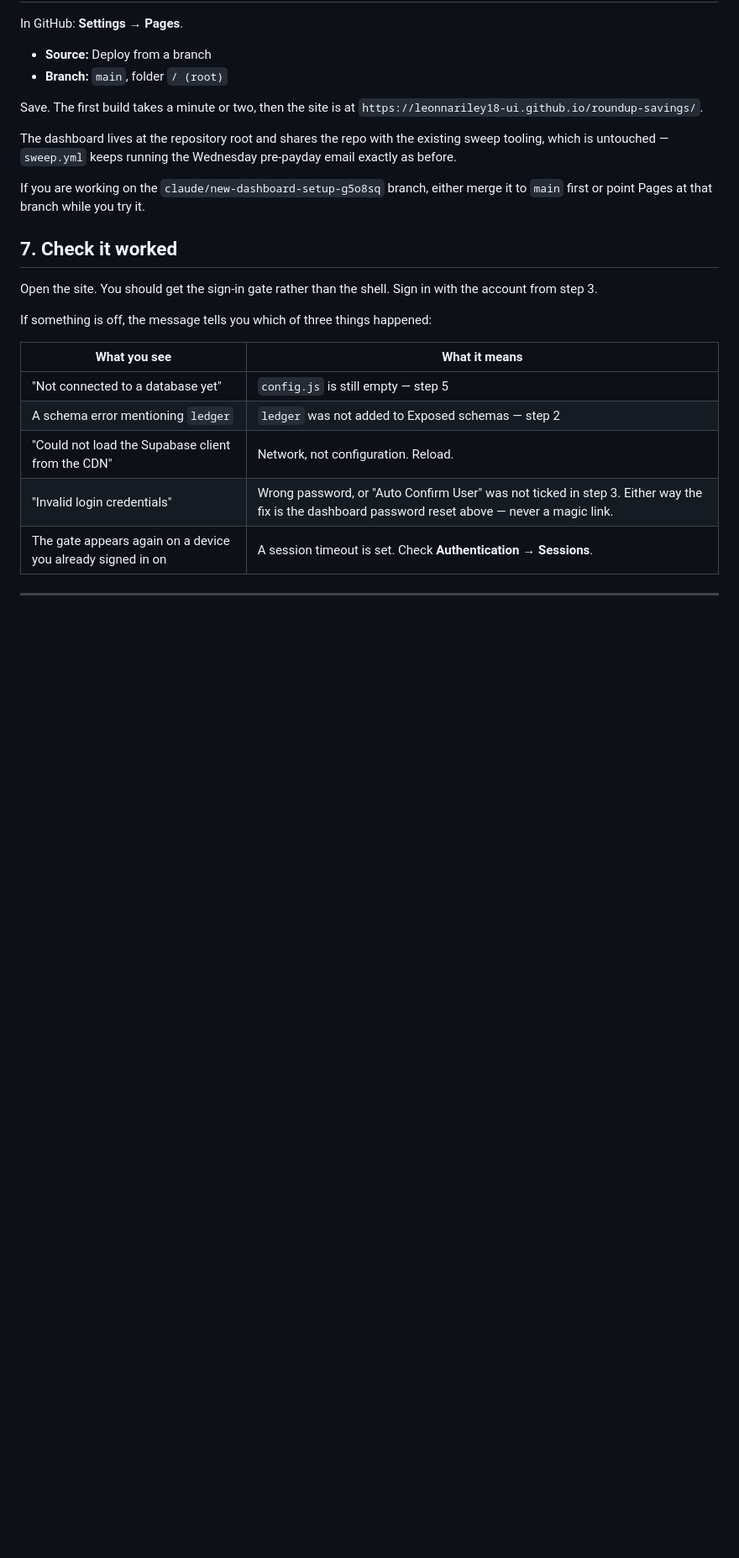
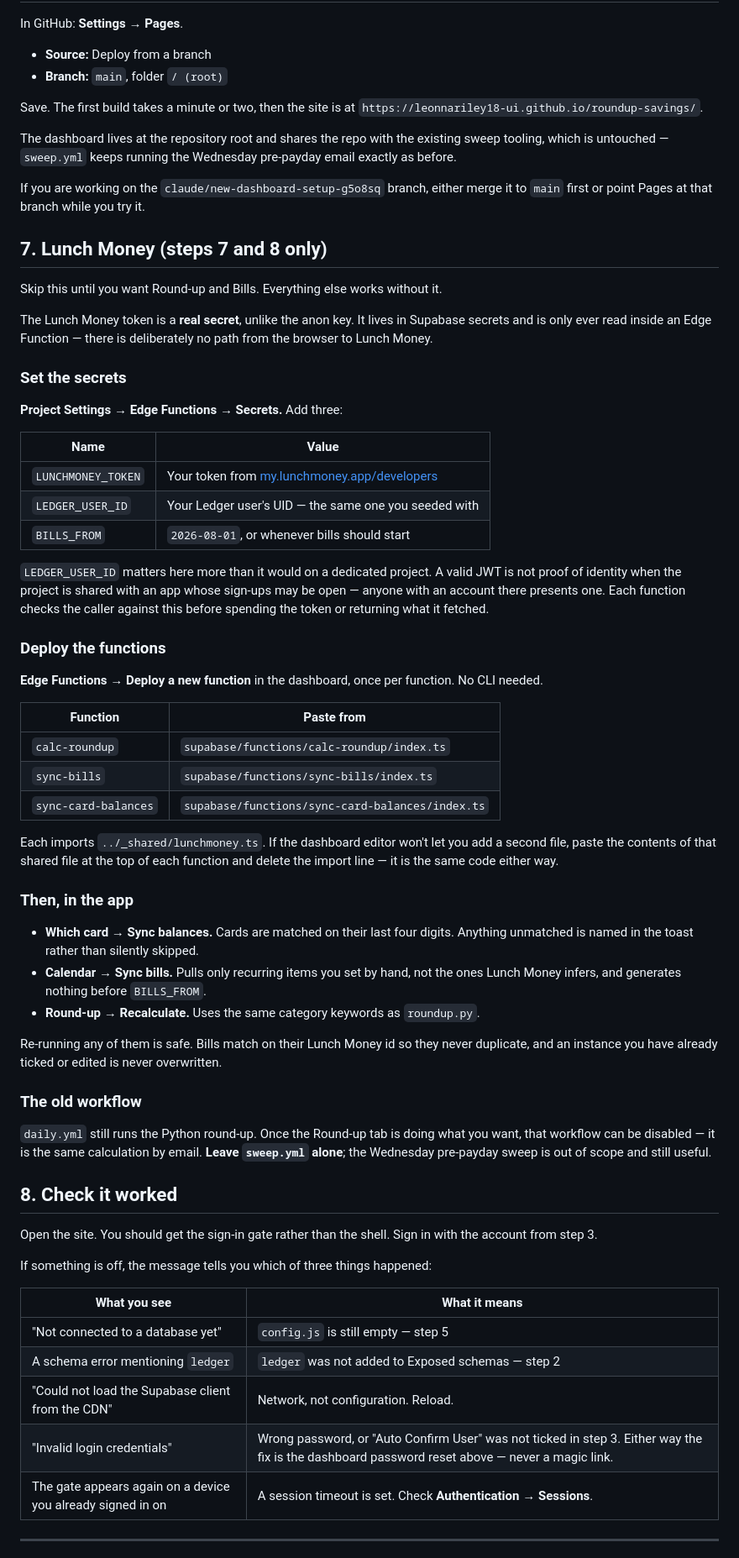
Before and after one commit to leonnariley18-ui/roundup-savings, a Markdown page: SETUP.md, the part around one of its changes. Shown at 84% size. Rendered like a GitHub page; blank space fills up the shorter version.

Commit message:
SETUP: the Lunch Money and Edge Function steps
Documents the three secrets, dashboard deployment for the functions, and what
each sync does once it is live. Notes why LEDGER_USER_ID matters more on a
shared project than it would on a dedicated one, and that re-running any sync
is safe.

Co-Authored-By: Claude Opus 5 <noreply@anthropic.com>
Claude-Session: https://claude.ai/code/session_01QP2xS2bLkbVTzUSrogePEe

```diff
--- a/SETUP.md
+++ b/SETUP.md
@@ -253,7 +254,65 @@ pre-payday email exactly as before.
 If you are working on the `claude/new-dashboard-setup-g5o8sq` branch, either
 merge it to `main` first or point Pages at that branch while you try it.
 
-## 7. Check it worked
+## 7. Lunch Money (steps 7 and 8 only)
+
+Skip this until you want Round-up and Bills. Everything else works without it.
+
+The Lunch Money token is a **real secret**, unlike the anon key. It lives in
+Supabase secrets and is only ever read inside an Edge Function — there is
+deliberately no path from the browser to Lunch Money.
+
+### Set the secrets
+
+**Project Settings → Edge Functions → Secrets.** Add three:
+
+| Name | Value |
+| --- | --- |
+| `LUNCHMONEY_TOKEN` | Your token from [my.lunchmoney.app/developers](https://my.lunchmoney.app/developers) |
+| `LEDGER_USER_ID` | Your Ledger user's UID — the same one you seeded with |
+| `BILLS_FROM` | `2026-08-01`, or whenever bills should start |
+
+`LEDGER_USER_ID` matters here more than it would on a dedicated project. A
+valid JWT is not proof of identity when the project is shared with an app whose
+sign-ups may be open — anyone with an account there presents one. Each function
+checks the caller against this before spending the token or returning what it
+fetched.
+
+### Deploy the functions
+
+**Edge Functions → Deploy a new function** in the dashboard, once per function.
+No CLI needed.
+
+| Function | Paste from |
+| --- | --- |
+| `calc-roundup` | `supabase/functions/calc-roundup/index.ts` |
+| `sync-bills` | `supabase/functions/sync-bills/index.ts` |
+| `sync-card-balances` | `supabase/functions/sync-card-balances/index.ts` |
+
+Each imports `../_shared/lunchmoney.ts`. If the dashboard editor won't let you
+add a second file, paste the contents of that shared file at the top of each
+function and delete the import line — it is the same code either way.
+
+### Then, in the app
+
+- **Which card → Sync balances.** Cards are matched on their last four digits.
+  Anything unmatched is named in the toast rather than silently skipped.
+- **Calendar → Sync bills.** Pulls only recurring items you set by hand, not
+  the ones Lunch Money infers, and generates nothing before `BILLS_FROM`.
+- **Round-up → Recalculate.** Uses the same category keywords as `roundup.py`.
+
+Re-running any of them is safe. Bills match on their Lunch Money id so they
+never duplicate, and an instance you have already ticked or edited is never
+overwritten.
+
+### The old workflow
+
+`daily.yml` still runs the Python round-up. Once the Round-up tab is doing what
+you want, that workflow can be disabled — it is the same calculation by email.
+**Leave `sweep.yml` alone**; the Wednesday pre-payday sweep is out of scope and
+still useful.
+
+## 8. Check it worked
 
 Open the site. You should get the sign-in gate rather than the shell. Sign in
 with the account from step 3.
```
Also changed, not shown: other parts of SETUP.md (+1 -0 lines).
